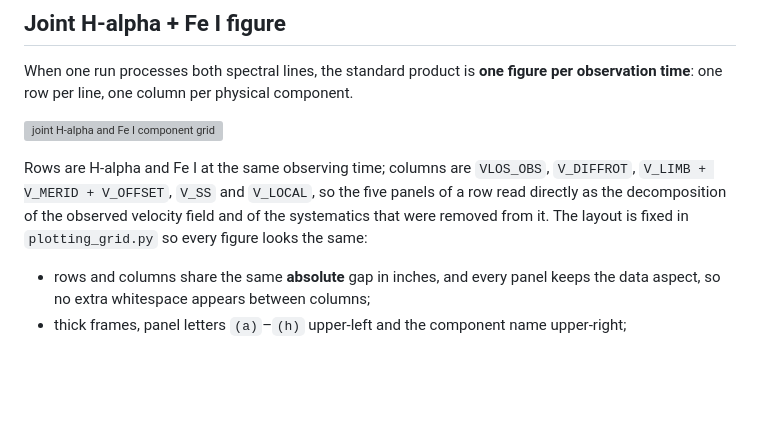
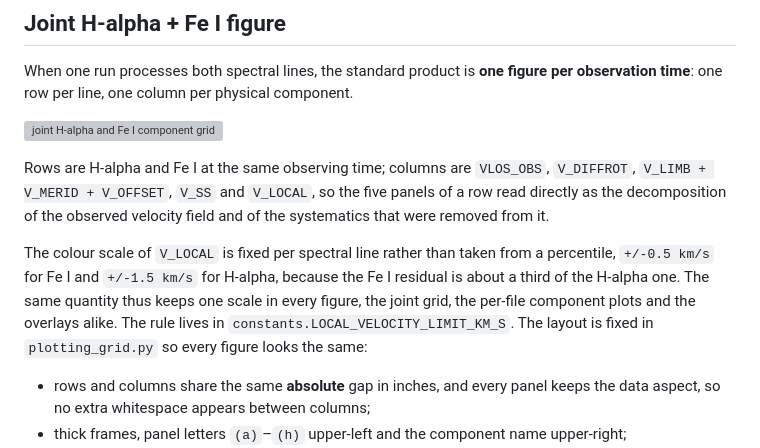
Before and after one commit to niyw1997/solar-chromosphere-velocity, a Markdown page: README.md, the part around the change. GitHub-like rendering; blank space fills up the shorter version; grey boxes are pictures that could not be loaded.

```diff
--- a/README.md
+++ b/README.md
@@ -479,7 +479,13 @@ per observation time**: one row per line, one column per physical component.
 Rows are H-alpha and Fe I at the same observing time; columns are
 `VLOS_OBS`, `V_DIFFROT`, `V_LIMB + V_MERID + V_OFFSET`, `V_SS` and `V_LOCAL`, so
 the five panels of a row read directly as the decomposition of the observed
-velocity field and of the systematics that were removed from it. The layout is fixed in `plotting_grid.py` so every figure looks the same:
+velocity field and of the systematics that were removed from it.
+
+The colour scale of `V_LOCAL` is fixed per spectral line rather than taken from
+a percentile, `+/-0.5 km/s` for Fe I and `+/-1.5 km/s` for H-alpha, because the
+Fe I residual is about a third of the H-alpha one.  The same quantity thus keeps
+one scale in every figure, the joint grid, the per-file component plots and the
+overlays alike.  The rule lives in `constants.LOCAL_VELOCITY_LIMIT_KM_S`. The layout is fixed in `plotting_grid.py` so every figure looks the same:
 
 * rows and columns share the same **absolute** gap in inches, and every panel
   keeps the data aspect, so no extra whitespace appears between columns;
```
Also changed, not shown: docs/figs/fe_components.png, 8 other files.
